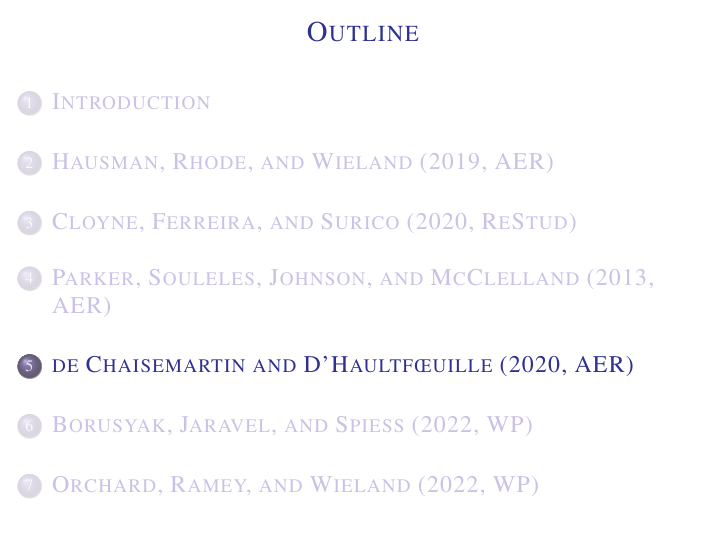
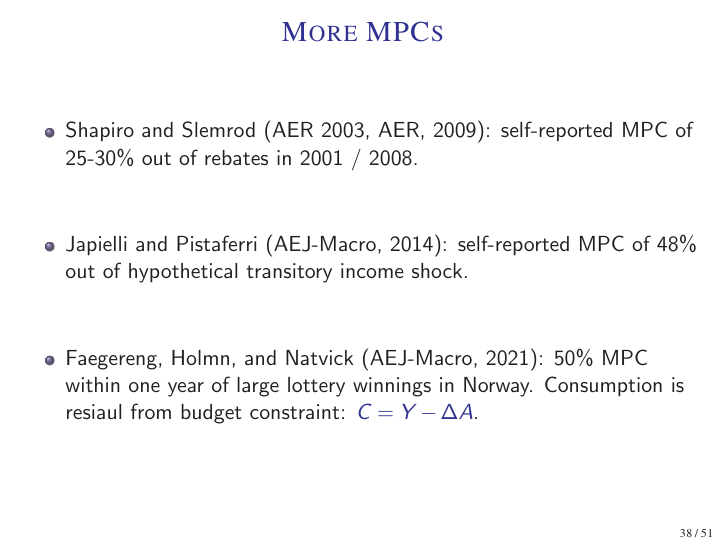
Before and after one commit to johanneswieland/ECON281, LaTeX slides (Lecture4/lecture4.tex): page 44 of 59 before the commit and page 44 of 60 after it. Compiled offline with pdfLaTeX.

Commit message:
MPC details

```diff
--- a/Lecture4/lecture4.tex
+++ b/Lecture4/lecture4.tex
@@ -400,6 +400,15 @@
 
 \end{frame}
 
+\begin{frame}
+\frametitle[alignment=center]{More MPCs}
+\begin{itemize}
+	\item Shapiro and Slemrod (AER 2003, AER, 2009): self-reported MPC of 25-30\% out of rebates in 2001 / 2008.
+	\item Japielli and Pistaferri (AEJ-Macro, 2014): self-reported MPC of 48\% out of hypothetical transitory income shock.
+	\item Faegereng, Holmn, and Natvick (AEJ-Macro, 2021): 50\% MPC within one year of large lottery winnings in Norway. Consumption is resiaul from budget constraint: $C=Y - \Delta A$.
+\end{itemize}
+\end{frame}
+
 
 %%%%%%%%%%%%%%%%%%%%%%%%%%%%%%%%%%%%%%%%%%%%%%%%%%
 \section{de Chaisemartin and D'Haultf{\oe}uille (2020, AER)}
```
Also changed, not shown: Lecture4/lecture4.pdf.
